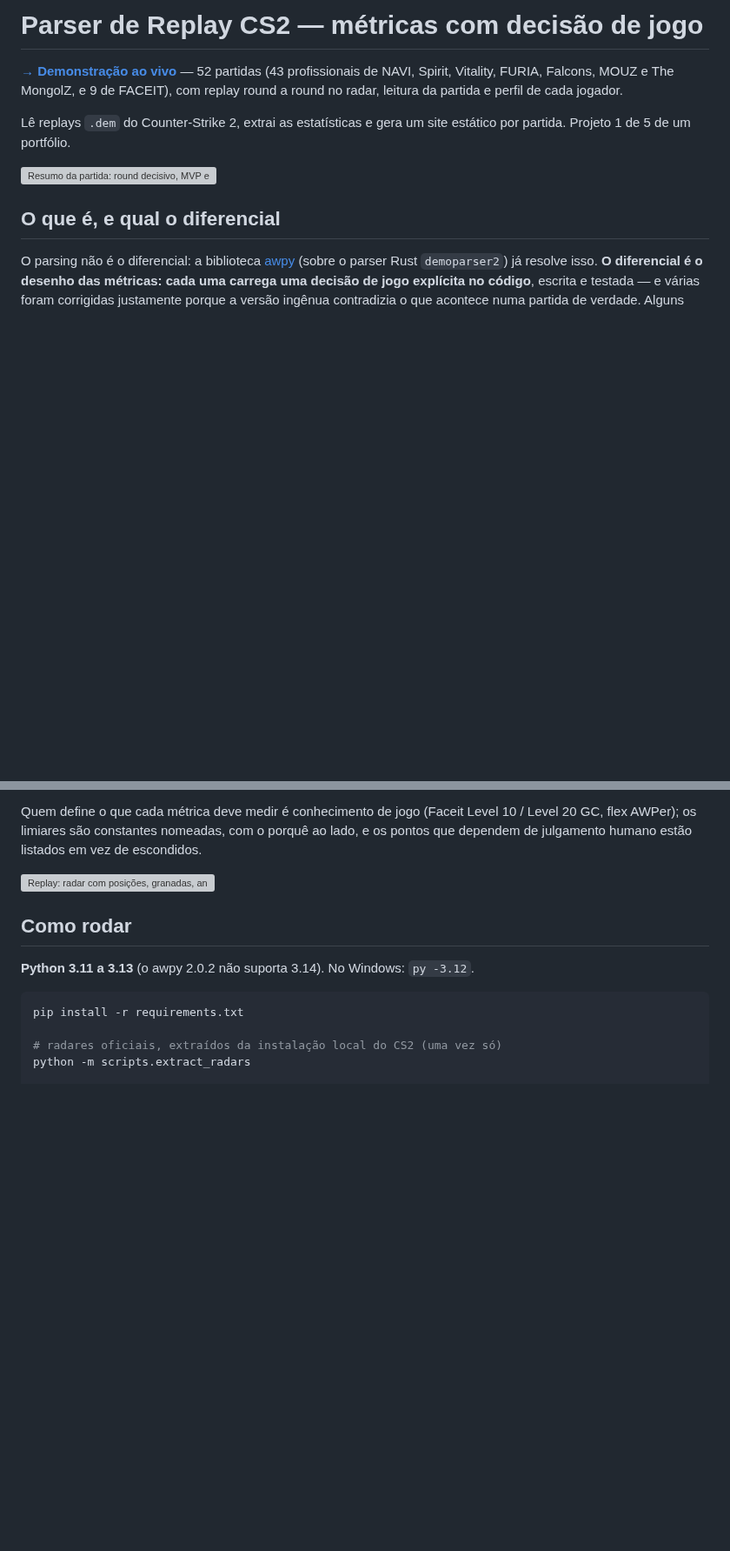
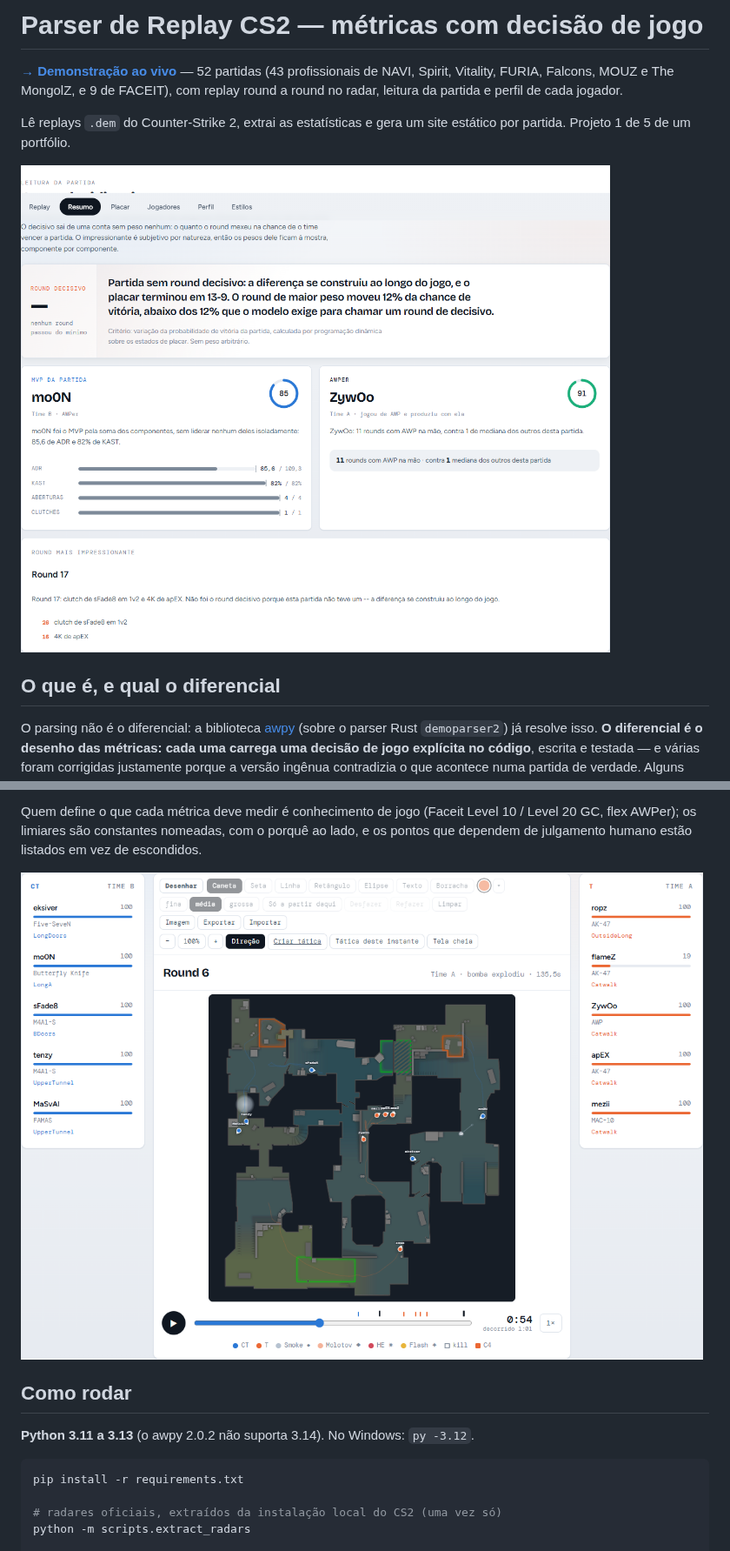
Before and after one commit to pedroppansani/parser-replay-cs2, a Markdown page: README.md, 2 parts joined by grey strips. Shown at 87% size. Rendered like a GitHub page; pictures changed too: assets/readme/insights.png (added), assets/readme/replay.png (added); blank space fills up the shorter version; grey boxes are pictures that could not be loaded.

```diff
--- a/README.md
+++ b/README.md
@@ -8,7 +8,7 @@ partida e perfil de cada jogador.
 Lê replays `.dem` do Counter-Strike 2, extrai as estatísticas e gera um site
 estático por partida. Projeto 1 de 5 de um portfólio.
 
-![Resumo da partida: round decisivo, MVP e o outro destaque](docs/img/insights.png)
+![Resumo da partida: round decisivo, MVP e o outro destaque](assets/readme/insights.png)
 
 ## O que é, e qual o diferencial
 
@@ -37,7 +37,7 @@ Quem define o que cada métrica deve medir é conhecimento de jogo (Faceit Level
 porquê ao lado, e os pontos que dependem de julgamento humano estão listados
 em vez de escondidos.
 
-![Replay: radar com posições, granadas, anotação à mão livre e os dois times](docs/img/replay.png)
+![Replay: radar com posições, granadas, anotação à mão livre e os dois times](assets/readme/replay.png)
 
 ## Como rodar
 
```
Also changed, not shown: other parts of README.md (+2 -2 lines), assets/readme/jogadores.png (added), assets/readme/perfil.png (added), assets/readme/prancheta.png (added), 2 other files.
